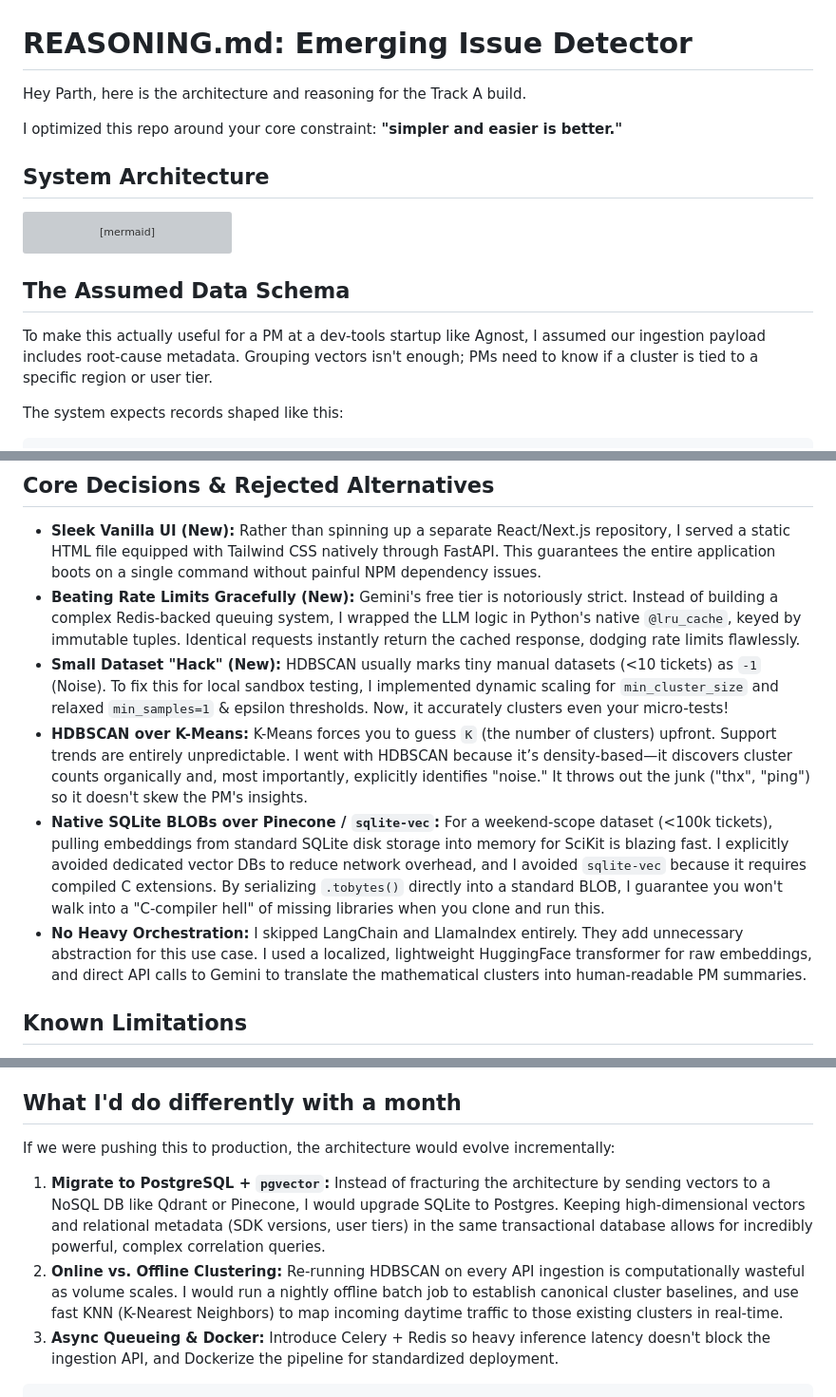
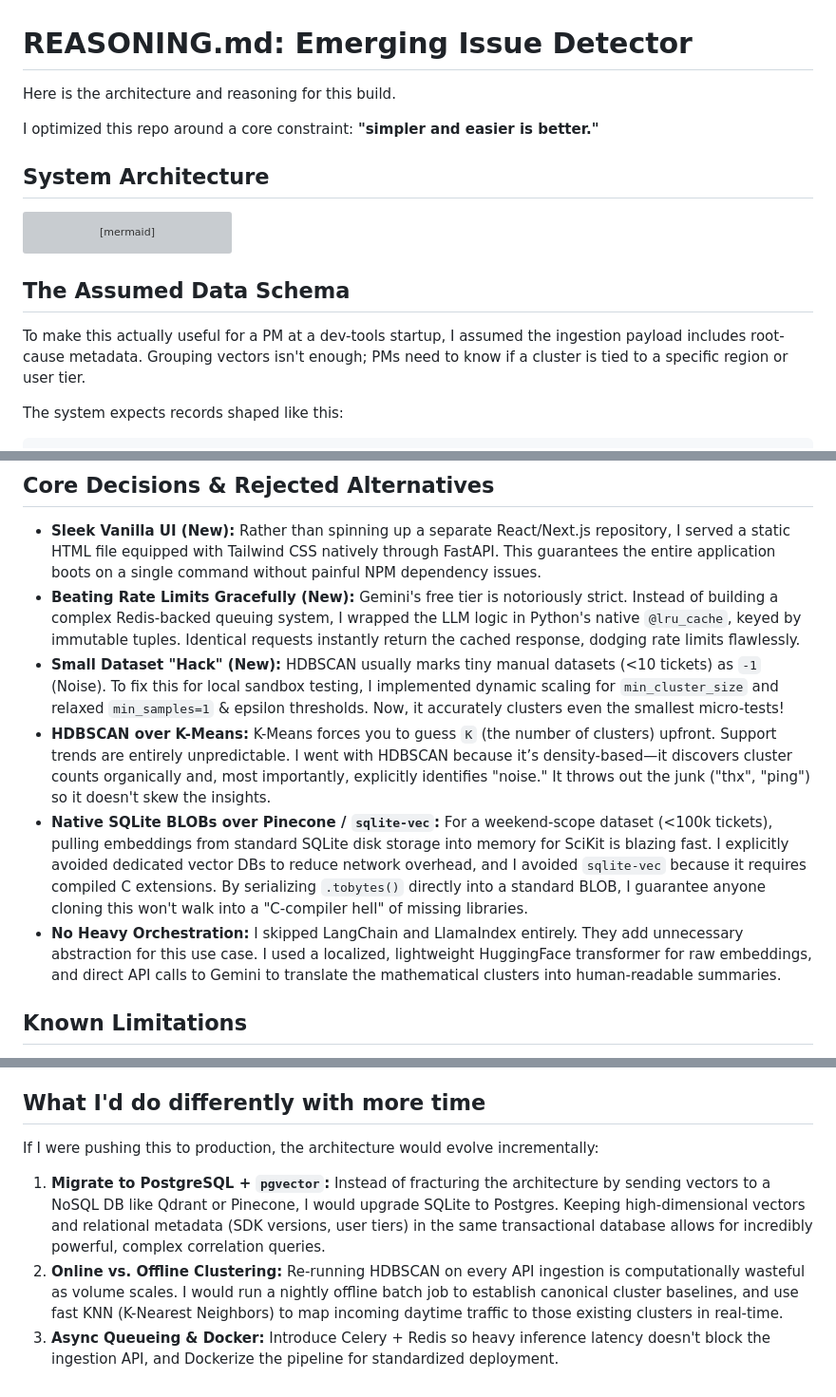
Before and after one commit to PixelCode01/emerging-issue-detector, a Markdown page: REASONING.md, 3 parts joined by grey strips. Shown at 95% size. Drawn GitHub-style; grey boxes are pictures that could not be loaded.

````diff
--- a/REASONING.md
+++ b/REASONING.md
@@ -1,8 +1,8 @@
 # REASONING.md: Emerging Issue Detector
 
-Hey Parth, here is the architecture and reasoning for the Track A build.
+Here is the architecture and reasoning for this build.
 
-I optimized this repo around your core constraint: **"simpler and easier is better."**
+I optimized this repo around a core constraint: **"simpler and easier is better."**
 
 ## System Architecture
 
@@ -15,12 +15,10 @@ flowchart TD
     E --> F{Impact Scoring Logic}
     F --> H[Gemini Cascading LLM]
     H -->|PM Insights + Metadata| G((/insights API & UI))
-
-
 ```
 
 ## The Assumed Data Schema
-To make this actually useful for a PM at a dev-tools startup like Agnost, I assumed our ingestion payload includes root-cause metadata. Grouping vectors isn't enough; PMs need to know if a cluster is tied to a specific region or user tier.
+To make this actually useful for a PM at a dev-tools startup, I assumed the ingestion payload includes root-cause metadata. Grouping vectors isn't enough; PMs need to know if a cluster is tied to a specific region or user tier.
 
 The system expects records shaped like this:
 ```json
@@ -39,10 +37,10 @@ The system expects records shaped like this:
 
 * **Sleek Vanilla UI (New):** Rather than spinning up a separate React/Next.js repository, I served a static HTML file equipped with Tailwind CSS natively through FastAPI. This guarantees the entire application boots on a single command without painful NPM dependency issues.
 * **Beating Rate Limits Gracefully (New):** Gemini's free tier is notoriously strict. Instead of building a complex Redis-backed queuing system, I wrapped the LLM logic in Python's native `@lru_cache`, keyed by immutable tuples. Identical requests instantly return the cached response, dodging rate limits flawlessly.
-* **Small Dataset "Hack" (New):** HDBSCAN usually marks tiny manual datasets (<10 tickets) as `-1` (Noise). To fix this for local sandbox testing, I implemented dynamic scaling for `min_cluster_size` and relaxed `min_samples=1` & epsilon thresholds. Now, it accurately clusters even your micro-tests!
-* **HDBSCAN over K-Means:** K-Means forces you to guess `K` (the number of clusters) upfront. Support trends are entirely unpredictable. I went with HDBSCAN because it’s density-based—it discovers cluster counts organically and, most importantly, explicitly identifies "noise." It throws out the junk ("thx", "ping") so it doesn't skew the PM's insights.
-* **Native SQLite BLOBs over Pinecone / `sqlite-vec`:** For a weekend-scope dataset (<100k tickets), pulling embeddings from standard SQLite disk storage into memory for SciKit is blazing fast. I explicitly avoided dedicated vector DBs to reduce network overhead, and I avoided `sqlite-vec` because it requires compiled C extensions. By serializing `.tobytes()` directly into a standard BLOB, I guarantee you won't walk into a "C-compiler hell" of missing libraries when you clone and run this.
-* **No Heavy Orchestration:** I skipped LangChain and LlamaIndex entirely. They add unnecessary abstraction for this use case. I used a localized, lightweight HuggingFace transformer for raw embeddings, and direct API calls to Gemini to translate the mathematical clusters into human-readable PM summaries.
+* **Small Dataset "Hack" (New):** HDBSCAN usually marks tiny manual datasets (<10 tickets) as `-1` (Noise). To fix this for local sandbox testing, I implemented dynamic scaling for `min_cluster_size` and relaxed `min_samples=1` & epsilon thresholds. Now, it accurately clusters even the smallest micro-tests!
+* **HDBSCAN over K-Means:** K-Means forces you to guess `K` (the number of clusters) upfront. Support trends are entirely unpredictable. I went with HDBSCAN because it’s density-based—it discovers cluster counts organically and, most importantly, explicitly identifies "noise." It throws out the junk ("thx", "ping") so it doesn't skew the insights.
+* **Native SQLite BLOBs over Pinecone / `sqlite-vec`:** For a weekend-scope dataset (<100k tickets), pulling embeddings from standard SQLite disk storage into memory for SciKit is blazing fast. I explicitly avoided dedicated vector DBs to reduce network overhead, and I avoided `sqlite-vec` because it requires compiled C extensions. By serializing `.tobytes()` directly into a standard BLOB, I guarantee anyone cloning this won't walk into a "C-compiler hell" of missing libraries.
+* **No Heavy Orchestration:** I skipped LangChain and LlamaIndex entirely. They add unnecessary abstraction for this use case. I used a localized, lightweight HuggingFace transformer for raw embeddings, and direct API calls to Gemini to translate the mathematical clusters into human-readable summaries.
 
 ## Known Limitations
 
@@ -50,11 +48,10 @@ The system expects records shaped like this:
 * **The Cold-Start Problem:** Because HDBSCAN requires a minimum cluster size (I set it to scale down for tests, but standard is `min_cluster_size=5`), a brand new critical bug will be classified as "noise" until at least 4 other similar tickets arrive to form a dense semantic neighborhood.
 * **Semantic Fragmentation:** Very distinct phrasing of the exact same conceptual issue (e.g. "black screen" vs "vlack screen") might not cluster tightly enough under the small local `all-MiniLM-L6-v2` model, potentially splitting one large product issue into two smaller clusters or throwing the typo to noise.
 
-## What I'd do differently with a month
+## What I'd do differently with more time
 
-If we were pushing this to production, the architecture would evolve incrementally:
+If I were pushing this to production, the architecture would evolve incrementally:
 
 1. **Migrate to PostgreSQL + `pgvector`:** Instead of fracturing the architecture by sending vectors to a NoSQL DB like Qdrant or Pinecone, I would upgrade SQLite to Postgres. Keeping high-dimensional vectors and relational metadata (SDK versions, user tiers) in the same transactional database allows for incredibly powerful, complex correlation queries.
 2. **Online vs. Offline Clustering:** Re-running HDBSCAN on every API ingestion is computationally wasteful as volume scales. I would run a nightly offline batch job to establish canonical cluster baselines, and use fast KNN (K-Nearest Neighbors) to map incoming daytime traffic to those existing clusters in real-time.
 3. **Async Queueing & Docker:** Introduce Celery + Redis so heavy inference latency doesn't block the ingestion API, and Dockerize the pipeline for standardized deployment.
-```
````
